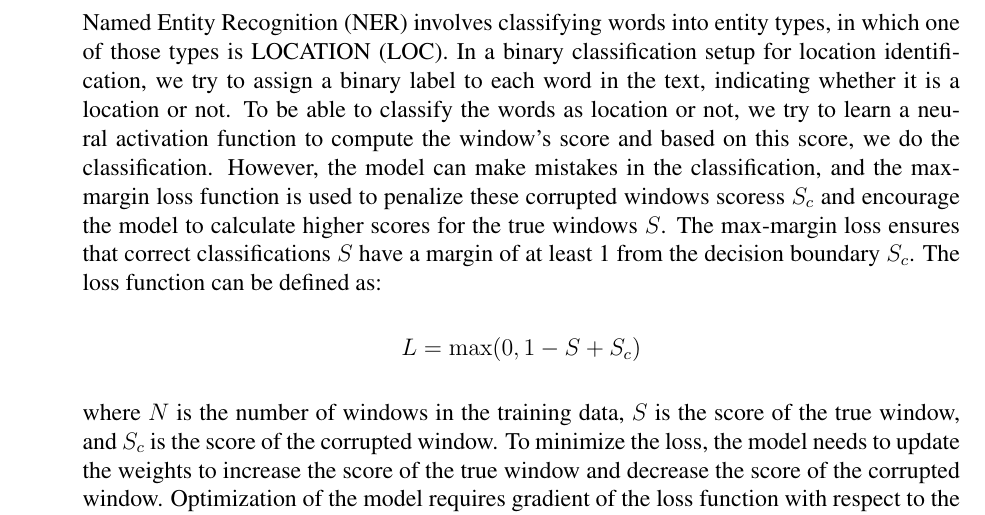
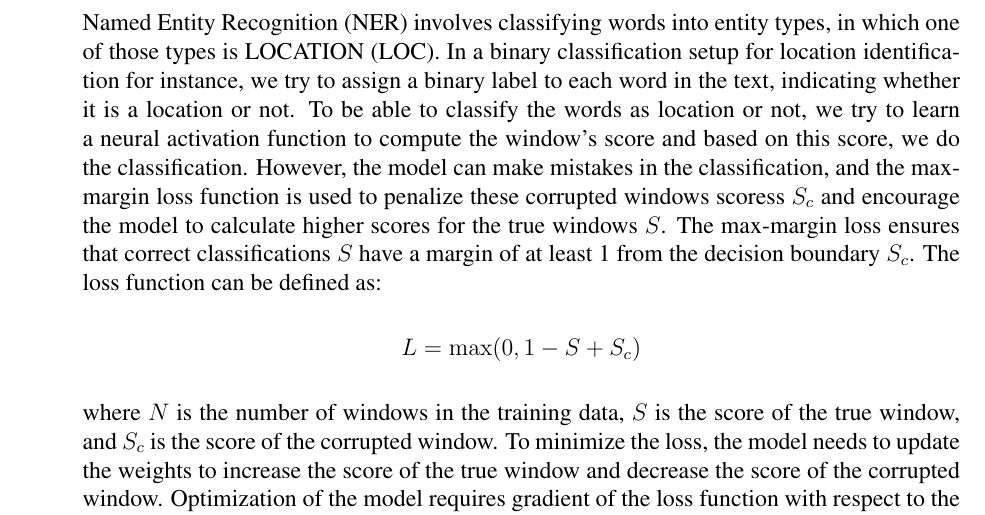
Before and after one commit to sayanarman/CAP_6640_Assignment_2_Solution, a LaTeX problem sheet (CAP_6640_Assignment_2_Solution_Arman_Sayan.tex): part of page 15 of 15, cut so that both start at the same text. Compiled offline with pdfLaTeX.

Commit message:
Updated the Answer for Q10

```diff
--- a/CAP_6640_Assignment_2_Solution_Arman_Sayan.tex
+++ b/CAP_6640_Assignment_2_Solution_Arman_Sayan.tex
@@ -476,7 +476,7 @@
   \item[Problem 10:] \hfill %Explain the max-margin loss function in the context of binary classification for Named Entity Recognition (NER) location identification.
 
   Named Entity Recognition (NER) involves classifying words into entity types, in which one of those types is LOCATION (LOC). In a binary classification setup for
-  location identification, we try to assign a binary label to each word in the text, indicating whether it is a location or not. To be able to classify the words as location
+  location identification for instance, we try to assign a binary label to each word in the text, indicating whether it is a location or not. To be able to classify the words as location
   or not, we try to learn a neural activation function to compute the window's score and based on this score, we do the classification. However, the model can make mistakes
   in the classification, and the max-margin loss function is used to penalize these corrupted windows scoress $S_c$ and encourage the model to calculate higher scores for the
   true windows $S$. The max-margin loss ensures that correct classifications $S$ have a margin of at least 1 from the decision boundary $S_c$. The loss function can be defined as:
```
Also changed, not shown: CAP_6640_Assignment_2_Solution_Arman_Sayan.pdf.
